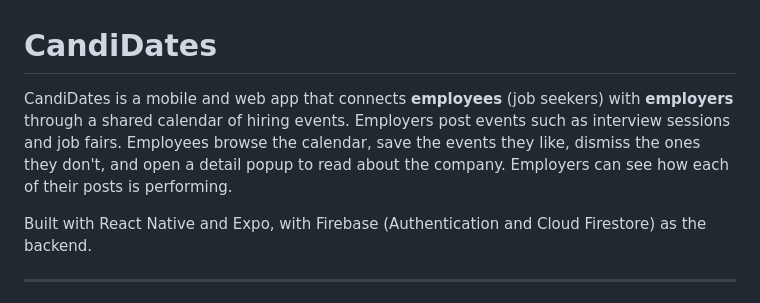
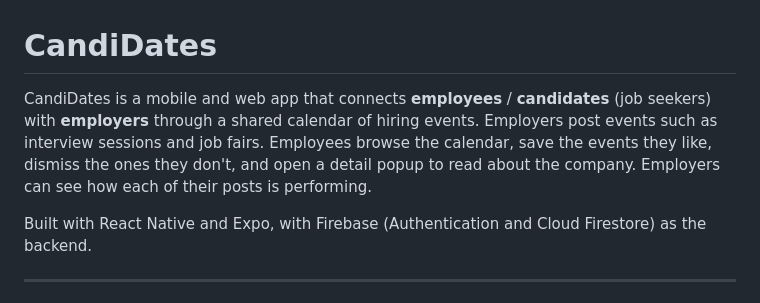
Before and after one commit to fleymscion/CandiDates, a Markdown page: README.md, the part around the change. GitHub-like rendering.

```diff
--- a/README.md
+++ b/README.md
@@ -1,6 +1,6 @@
 # CandiDates
 
-CandiDates is a mobile and web app that connects **employees** (job seekers) with **employers** through a shared calendar of hiring events. Employers post events such as interview sessions and job fairs. Employees browse the calendar, save the events they like, dismiss the ones they don't, and open a detail popup to read about the company. Employers can see how each of their posts is performing.
+CandiDates is a mobile and web app that connects **employees** / **candidates** (job seekers) with **employers** through a shared calendar of hiring events. Employers post events such as interview sessions and job fairs. Employees browse the calendar, save the events they like, dismiss the ones they don't, and open a detail popup to read about the company. Employers can see how each of their posts is performing.
 
 Built with React Native and Expo, with Firebase (Authentication and Cloud Firestore) as the backend.
 
```
